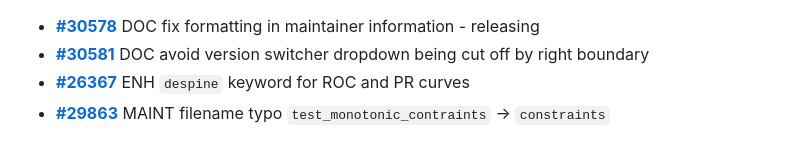
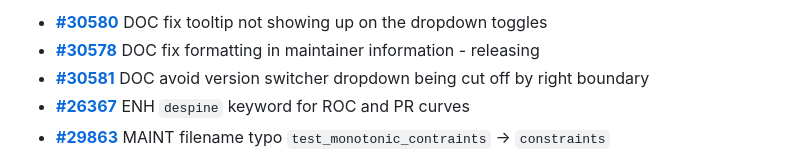
Before and after one commit to Charlie-XIAO/Charlie-XIAO.github.io, a Markdown page: _includes/projects/scikit-learn-prs.md, the part around the change. GitHub-like rendering.

Commit message:
Update dynamic information

```diff
--- a/_includes/projects/scikit-learn-prs.md
+++ b/_includes/projects/scikit-learn-prs.md
@@ -1,3 +1,4 @@
+- **[#30580](https://github.com/scikit-learn/scikit-learn/pull/30580)** DOC fix tooltip not showing up on the dropdown toggles
 - **[#30578](https://github.com/scikit-learn/scikit-learn/pull/30578)** DOC fix formatting in maintainer information - releasing
 - **[#30581](https://github.com/scikit-learn/scikit-learn/pull/30581)** DOC avoid version switcher dropdown being cut off by right boundary
 - **[#26367](https://github.com/scikit-learn/scikit-learn/pull/26367)** ENH `despine` keyword for ROC and PR curves
```
